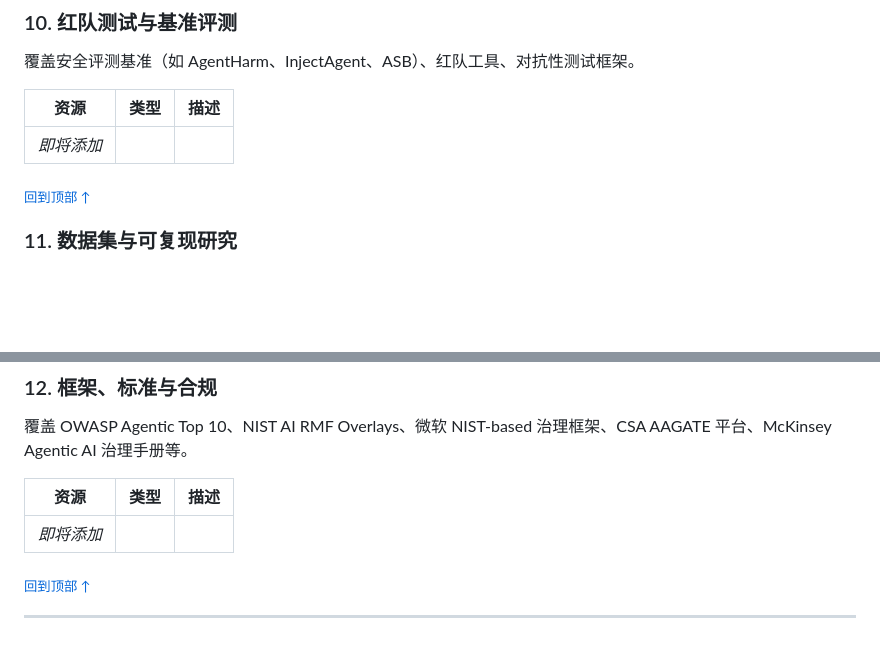
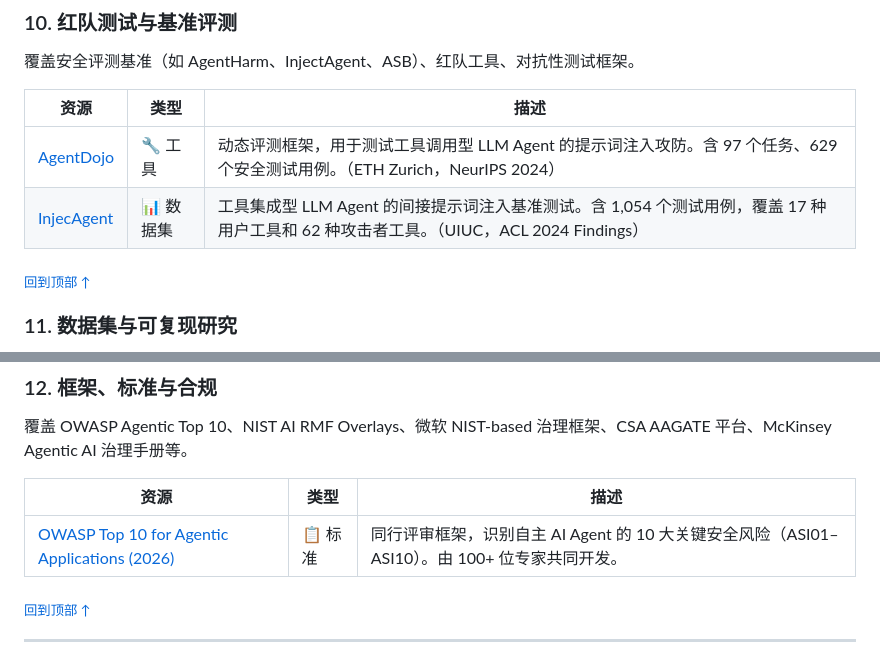
Before and after one commit to AgenticHardening/awesome-agentic-hardening, a Markdown page: README_zh-CN.md, 2 parts joined by grey strips. Drawn GitHub-style; blank space fills up the shorter version.

Commit message:
content: add first 3 resources (AgentDojo, InjecAgent, OWASP Agentic Top 10)

```diff
--- a/README_zh-CN.md
+++ b/README_zh-CN.md
@@ -178,7 +178,8 @@ Agentic AI 系统——基于 LLM 驱动的智能体，能够自主使用工具
 <!-- prettier-ignore -->
 | 资源 | 类型 | 描述 |
 |------|------|------|
-| _即将添加_ | | |
+| [AgentDojo](https://github.com/ethz-spylab/agentdojo) | 🔧 工具 | 动态评测框架，用于测试工具调用型 LLM Agent 的提示词注入攻防。含 97 个任务、629 个安全测试用例。（ETH Zurich，NeurIPS 2024） |
+| [InjecAgent](https://github.com/uiuc-kang-lab/InjecAgent) | 📊 数据集 | 工具集成型 LLM Agent 的间接提示词注入基准测试。含 1,054 个测试用例，覆盖 17 种用户工具和 62 种攻击者工具。（UIUC，ACL 2024 Findings） |
 
 <sub>[回到顶部 ↑](#目录)</sub>
 
@@ -206,7 +207,7 @@ Agentic AI 系统——基于 LLM 驱动的智能体，能够自主使用工具
 <!-- prettier-ignore -->
 | 资源 | 类型 | 描述 |
 |------|------|------|
-| _即将添加_ | | |
+| [OWASP Top 10 for Agentic Applications (2026)](https://genai.owasp.org/resource/owasp-top-10-for-agentic-applications-for-2026/) | 📋 标准 | 同行评审框架，识别自主 AI Agent 的 10 大关键安全风险（ASI01–ASI10）。由 100+ 位专家共同开发。 |
 
 <sub>[回到顶部 ↑](#目录)</sub>
 
```
Also changed, not shown: README.md (+3 -2 lines).
